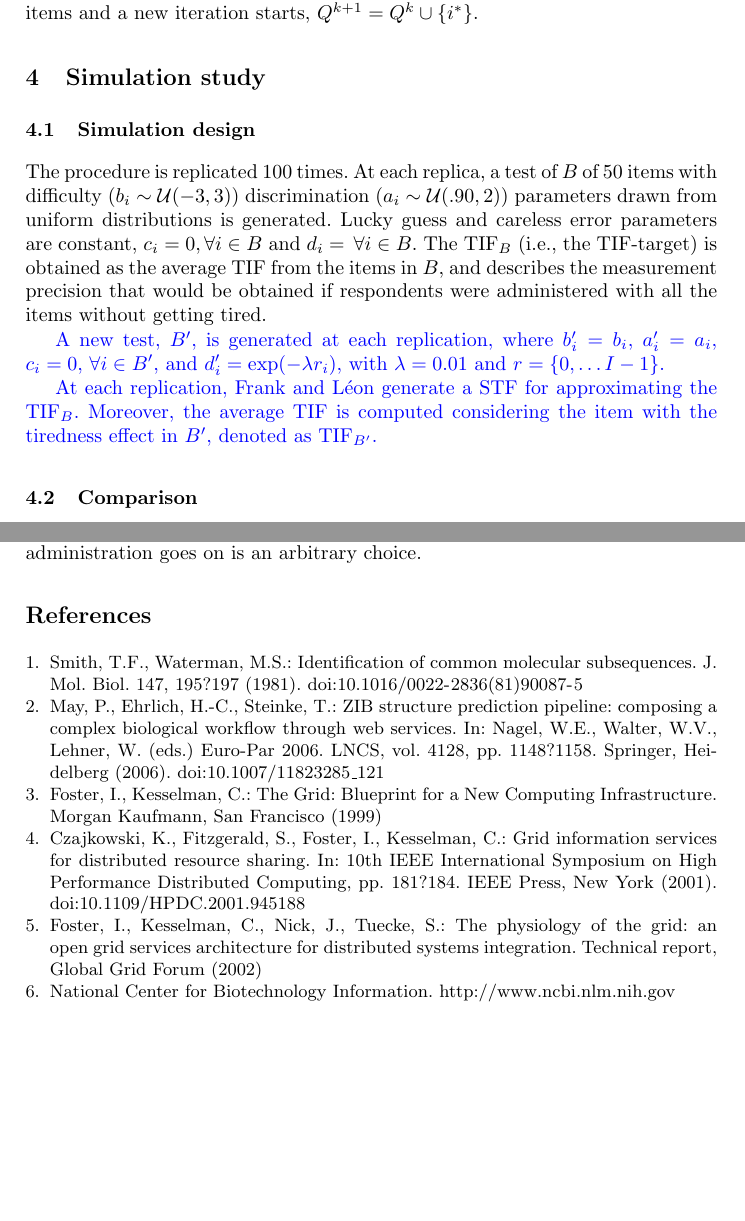
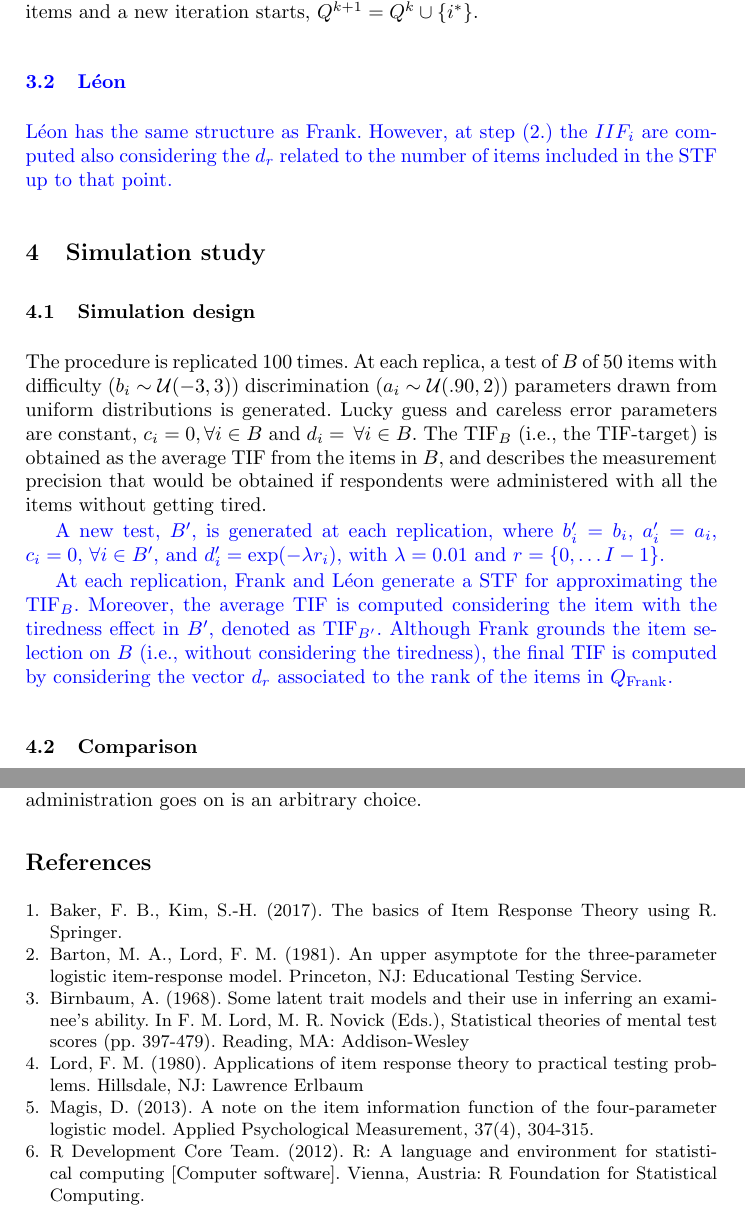
Before and after one commit to OttaviaE/frank-and-friends, a LaTeX document (sis2025/LaTex+Package/styles/paper-sis-template.tex): two parts of pages 5 and 7 of 7, joined at a grey line, cut so that both start at the same text, the shorter picture padded with empty space. Compiled offline with pdfLaTeX.

Commit message:
ho aggiunto la bibliografia

```diff
--- a/sis2025/LaTex+Package/styles/paper-sis-template.tex
+++ b/sis2025/LaTex+Package/styles/paper-sis-template.tex
@@ -146,6 +143,12 @@ An average provisional TIF, $\text{pTIF}$, is computed by adding the IIF of each
 The termination criterion is tested.
 If the distance between the $\text{TIF}_B$ and the $\text{pTIF}_{i^*}$ is greater than or equal to the distance between the $\text{TIF}_B$ and the $\text{TIF}^k$ (i.e., the TIF obtained from the items in the subset $Q^k$, without item $i^*$) (TRUE), then the item $i^*$ does not contribute in the reduction of the distance from the $\text{TIF}_B$, the algorithm stops, and the final item selection is the one without the item in $i^*$, $Q_{frank} = Q^k$. Conversely (FALSE), the item in $i^*$ does contribute in the reduction of the distance from the $\text{TIF}_B$, hence it is included in the set of items and a new iteration starts, $Q^{k+1} = Q^k \cup \{i^*\}$.
 
+\color{blue}
+\subsection{Léon}
+Léon has the same structure as Frank. However, at step (2.) the $IIF_i$ are computed also considering the $d_r$ related to the number of items included in the STF up to that point.
+\normalcolor
+
+
 \section{Simulation study}
 
 \subsection{Simulation design}
@@ -160,6 +163,7 @@ The $\text{TIF}_B$ (i.e., the TIF-target) is obtained as the average TIF  from t
 A new test, $B'$, is generated at each replication, where $b_i' = b_i$, $a_i' = a_i$, $c_i = 0$, $\forall i \in B'$, and $d_i' = \exp(-\lambda r_i)$, with $\lambda = 0.01$ and $r = \{0, \ldots I -1\}$.
 
 At each replication, Frank and Léon generate a STF for approximating the $\text{TIF}_B$. Moreover, the average TIF is computed considering the item with the tiredness effect in $B'$, denoted as $\text{TIF}_{B'}$.
+Although Frank grounds the item selection on $B$ (i.e., without considering the tiredness), the final TIF is computed by considering the vector $d_r$ associated to the rank of the items in $Q_{\text{Frank}}$.
 %La differenza è che Frank calcola tutte le iif degli tiem all'inizio, consdierando la careless error legata alla posizione dell'item così come viene generata inizialmente dalla funzione.
 %Léon invece calcola la iif ad ogni itereazione (per questo è più lento) mettendo dentro la careless error che è legata alla posizione dell'item. Nel senso, se Léon per ora ha selezionato 3 item e deve valutare se metterne un quarto, le iif degli item che sono rimasti verrà calcolata considerando la careless error in $B'$ dell'item somministrato per quarto.
 \normalcolor
@@ -227,33 +231,31 @@ Secondly, the operalization of the tiredness of the respondents as an increase o
 \begin{thebibliography}{6}
 %
 
-\bibitem {smit:wat}
-Smith, T.F., Waterman, M.S.: Identification of common molecular subsequences.
-J. Mol. Biol. 147, 195?197 (1981). \url{doi:10.1016/0022-2836(81)90087-5}
+\bibitem {baker}
+ Baker, F. B., Kim, S.-H. (2017). The basics of Item Response Theory using R. Springer.
 
-\bibitem {may:ehr:stein}
-May, P., Ehrlich, H.-C., Steinke, T.: ZIB structure prediction pipeline:
-composing a complex biological workflow through web services.
-In: Nagel, W.E., Walter, W.V., Lehner, W. (eds.) Euro-Par 2006.
-LNCS, vol. 4128, pp. 1148?1158. Springer, Heidelberg (2006).
-\url{doi:10.1007/11823285_121}
+\bibitem {barton:4pl}
+Barton, M. A., Lord, F. M. (1981). An upper asymptote for the three-parameter logistic item-response
+model. Princeton, NJ: Educational Testing Service.
 
-\bibitem {fost:kes}
-Foster, I., Kesselman, C.: The Grid: Blueprint for a New Computing Infrastructure.
-Morgan Kaufmann, San Francisco (1999)
+\bibitem {birnbaum}
+Birnbaum, A. (1968). Some latent trait models and their use in inferring an examinee’s ability. In F. M.
+Lord, M. R. Novick (Eds.), Statistical theories of mental test scores (pp. 397-479). Reading, MA:
+Addison-Wesley
 
-\bibitem {czaj:fitz}
-Czajkowski, K., Fitzgerald, S., Foster, I., Kesselman, C.: Grid information services
-for distributed resource sharing. In: 10th IEEE International Symposium
-on High Performance Distributed Computing, pp. 181?184. IEEE Press, New York (2001).
-\url{doi: 10.1109/HPDC.2001.945188}
+\bibitem {lord:3pl}
+Lord, F. M. (1980). Applications of item response theory to practical testing problems. Hillsdale, NJ:
+Lawrence Erlbaum
 
-\bibitem {fo:kes:nic:tue}
-Foster, I., Kesselman, C., Nick, J., Tuecke, S.: The physiology of the grid: an open grid services architecture for distributed systems integration. Technical report, Global Grid
-Forum (2002)
+\bibitem {magis:iif}
+Magis, D. (2013). A note on the item information function of the four-parameter logistic model. Applied Psychological Measurement, 37(4), 304-315.
 
-\bibitem {onlyurl}
-National Center for Biotechnology Information. \url{http://www.ncbi.nlm.nih.gov}
+
+\bibitem {rsoft}
+R Development Core Team. (2012). R: A language and environment for statistical computing [Computer
+software]. Vienna, Austria: R Foundation for Statistical Computing.
+
+
 
 
 \end{thebibliography}
```
Also changed, not shown: sis2025/LaTex+Package/styles/author.pdf, sis2025/LaTex+Package/styles/paper-sis-template.pdf, sis2025/LaTex+Package/styles/paper-sis-template.tex (47 more changed lines), 6 other files.
